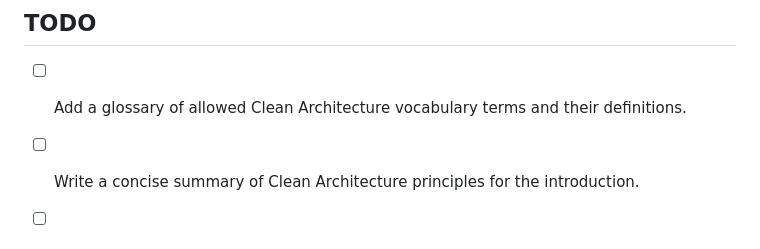
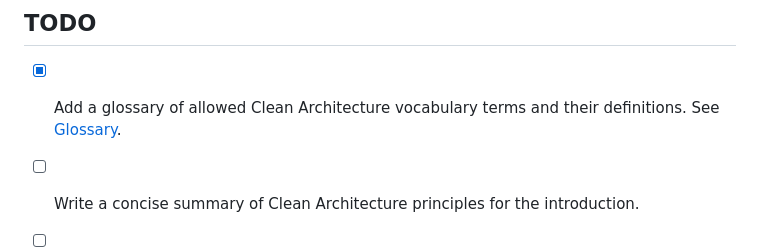
Before and after one commit to CJHwong/py-clean-architecture-examples, a Markdown page: README.md, the part around the change. Drawn GitHub-style.

Commit message:
feat: add glossary of Clean Architecture vocabulary terms

```diff
--- a/README.md
+++ b/README.md
@@ -100,7 +100,7 @@ Each example is self-contained and includes a `README.md` with setup and usage i
 
 ## TODO
 
-- [ ] Add a glossary of allowed Clean Architecture vocabulary terms and their definitions.
+- [x] Add a glossary of allowed Clean Architecture vocabulary terms and their definitions. See [Glossary](./doc/glossary.md).
 - [ ] Write a concise summary of Clean Architecture principles for the introduction.
 - [ ] Provide an example of a simple GUI application using Clean Architecture.
 - [ ] Add more advanced examples (e.g., microservices, event-driven, or async patterns).
```
Also changed, not shown: doc/glossary.md (added, +121 -0 lines).
